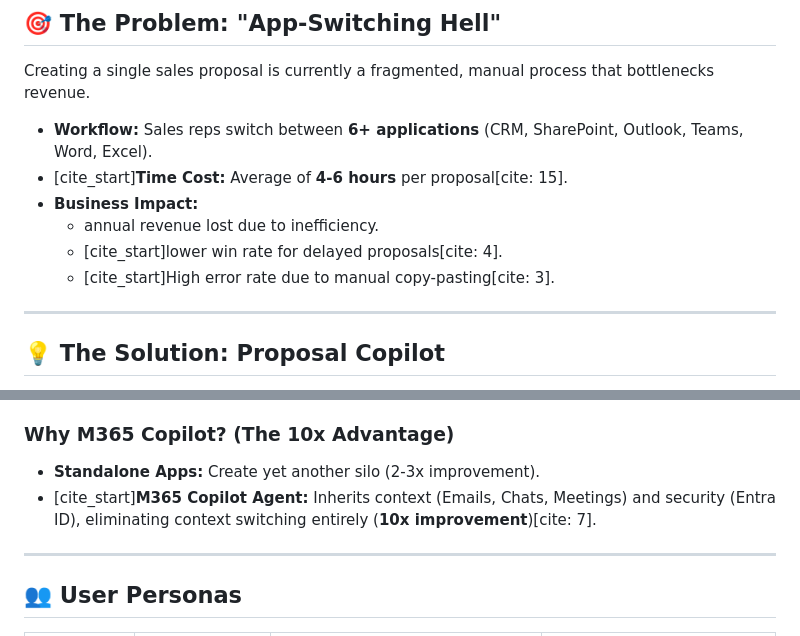
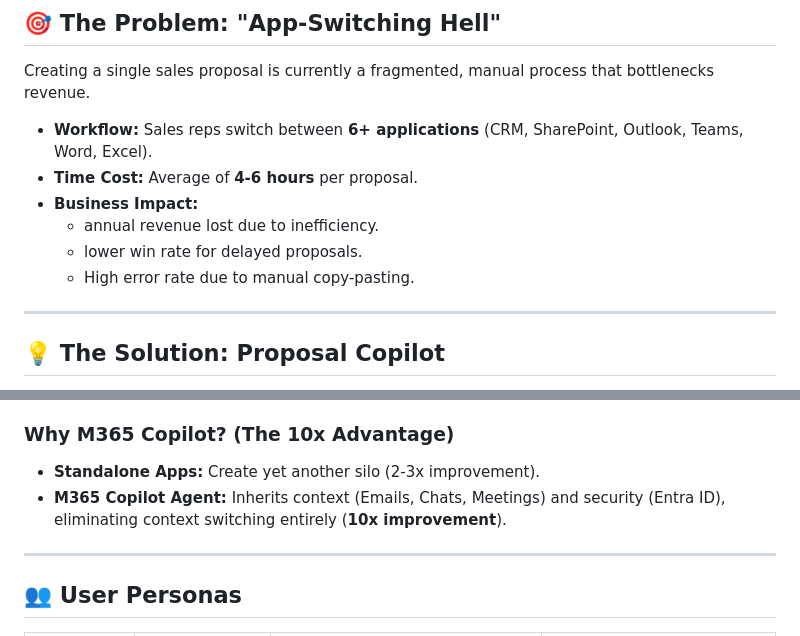
Before and after one commit to mainak-n/demo-copilot, a Markdown page: README.md, 2 parts joined by grey strips. Rendered like a GitHub page.

Commit message:
remoced "cite"

```diff
--- a/README.md
+++ b/README.md
@@ -13,11 +13,11 @@ A high-fidelity **simulation** of a Microsoft 365 Copilot Agent designed to tran
 ## 🎯 The Problem: "App-Switching Hell"
 Creating a single sales proposal is currently a fragmented, manual process that bottlenecks revenue.
 * **Workflow:** Sales reps switch between **6+ applications** (CRM, SharePoint, Outlook, Teams, Word, Excel).
-* [cite_start]**Time Cost:** Average of **4-6 hours** per proposal[cite: 15].
+* **Time Cost:** Average of **4-6 hours** per proposal.
 * **Business Impact:**
     * annual revenue lost due to inefficiency.
-    * [cite_start]lower win rate for delayed proposals[cite: 4].
-    * [cite_start]High error rate due to manual copy-pasting[cite: 3].
+    * lower win rate for delayed proposals.
+    * High error rate due to manual copy-pasting.
 
 ---
 
@@ -32,7 +32,7 @@ An intelligent agent built on the **Microsoft 365 Copilot Extensibility Platform
 
 ### Why M365 Copilot? (The 10x Advantage)
 * **Standalone Apps:** Create yet another silo (2-3x improvement).
-* [cite_start]**M365 Copilot Agent:** Inherits context (Emails, Chats, Meetings) and security (Entra ID), eliminating context switching entirely (**10x improvement**)[cite: 7].
+* **M365 Copilot Agent:** Inherits context (Emails, Chats, Meetings) and security (Entra ID), eliminating context switching entirely (**10x improvement**).
 
 ---
 
```
